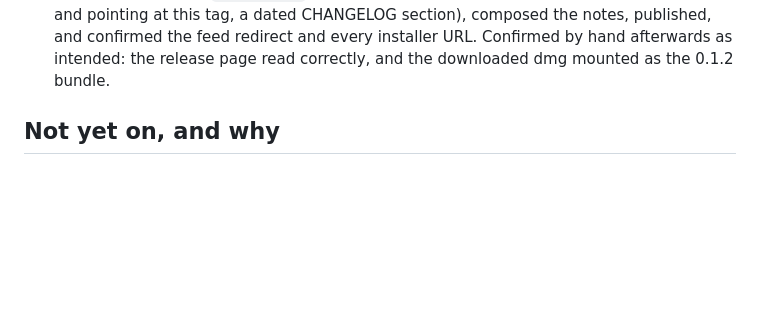
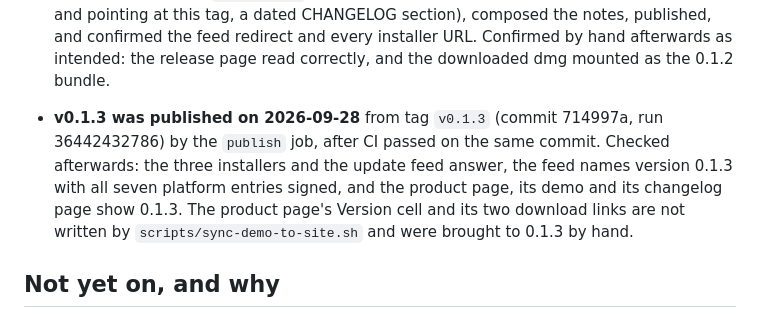
Before and after one commit to agilepeter/ai-task-manager, a Markdown page: SHIPPING.md, the part around the change. Drawn GitHub-style; blank space fills up the shorter version.

Commit message:
Record the 0.1.3 release
Co-Authored-By: Claude Fable 5.1 <noreply@anthropic.com>

```diff
--- a/SHIPPING.md
+++ b/SHIPPING.md
@@ -38,6 +38,13 @@ Where distribution stands, and what each remaining step needs. Checked 2026-09-2
   at this tag, a dated CHANGELOG section), composed the notes, published, and confirmed the
   feed redirect and every installer URL. Confirmed by hand afterwards as intended: the release
   page read correctly, and the downloaded dmg mounted as the 0.1.2 bundle.
+
+- **v0.1.3 was published on 2026-09-28** from tag `v0.1.3` (commit 714997a, run 36442432786)
+  by the `publish` job, after CI passed on the same commit. Checked afterwards: the three
+  installers and the update feed answer, the feed names version 0.1.3 with all seven platform
+  entries signed, and the product page, its demo and its changelog page show 0.1.3. The
+  product page's Version cell and its two download links are not written by
+  `scripts/sync-demo-to-site.sh` and were brought to 0.1.3 by hand.
 
 ## Not yet on, and why
 
```
